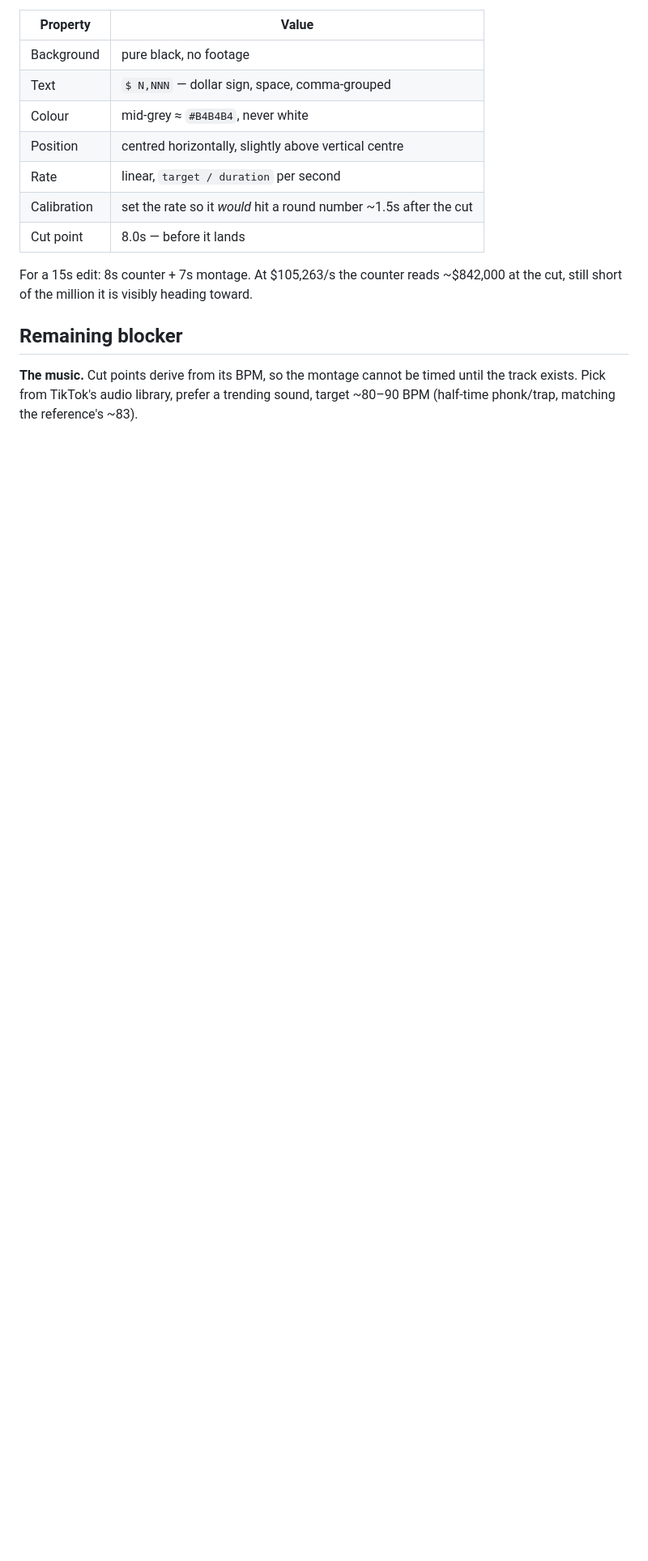
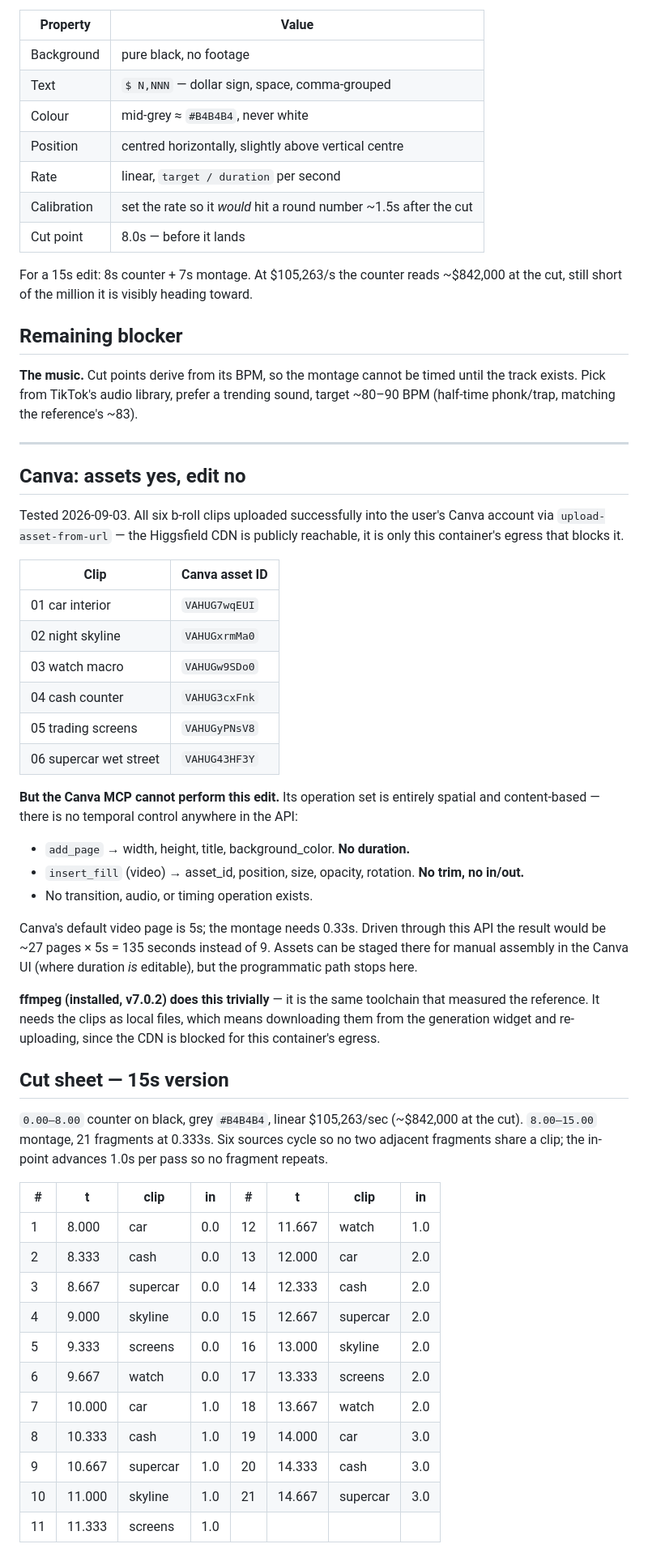
Before and after one commit to Eonati2/logoverdicts, a Markdown page: research/phase6-money-counter-format.md, the part around the change. Shown at 81% size. Drawn GitHub-style; blank space fills up the shorter version.

Commit message:
Record Canva capability test and the 15s cut sheet
All six b-roll clips upload into Canva successfully, but the Canva MCP
has no temporal operations at all - no page duration, no clip trim, no
transitions, no audio - so it cannot produce a 0.33s beat-synced cut.
Assets are staged there for manual assembly instead.

Adds the executable 21-fragment cut sheet, which works for either an
ffmpeg assembly or manual editing.

Co-Authored-By: Claude Opus 5 <noreply@anthropic.com>
Claude-Session: https://claude.ai/code/session_01Bs22LJZ3LLT3Z9mcEyTSrm

```diff
--- a/research/phase6-money-counter-format.md
+++ b/research/phase6-money-counter-format.md
@@ -219,3 +219,55 @@ still short of the million it is visibly heading toward.
 **The music.** Cut points derive from its BPM, so the montage cannot be timed until the track
 exists. Pick from TikTok's audio library, prefer a trending sound, target ~80–90 BPM
 (half-time phonk/trap, matching the reference's ~83).
+
+---
+
+## Canva: assets yes, edit no
+
+Tested 2026-09-03. All six b-roll clips uploaded successfully into the user's Canva account
+via `upload-asset-from-url` — the Higgsfield CDN is publicly reachable, it is only this
+container's egress that blocks it.
+
+| Clip | Canva asset ID |
+|---|---|
+| 01 car interior | `VAHUG7wqEUI` |
+| 02 night skyline | `VAHUGxrmMa0` |
+| 03 watch macro | `VAHUGw9SDo0` |
+| 04 cash counter | `VAHUG3cxFnk` |
+| 05 trading screens | `VAHUGyPNsV8` |
+| 06 supercar wet street | `VAHUG43HF3Y` |
+
+**But the Canva MCP cannot perform this edit.** Its operation set is entirely spatial and
+content-based — there is no temporal control anywhere in the API:
+
+- `add_page` → width, height, title, background_color. **No duration.**
+- `insert_fill` (video) → asset_id, position, size, opacity, rotation. **No trim, no in/out.**
+- No transition, audio, or timing operation exists.
+
+Canva's default video page is 5s; the montage needs 0.33s. Driven through this API the result
+would be ~27 pages × 5s = 135 seconds instead of 9. Assets can be staged there for manual
+assembly in the Canva UI (where duration *is* editable), but the programmatic path stops here.
+
+**ffmpeg (installed, v7.0.2) does this trivially** — it is the same toolchain that measured the
+reference. It needs the clips as local files, which means downloading them from the generation
+widget and re-uploading, since the CDN is blocked for this container's egress.
+
+## Cut sheet — 15s version
+
+`0.00–8.00` counter on black, grey `#B4B4B4`, linear $105,263/sec (~$842,000 at the cut).
+`8.00–15.00` montage, 21 fragments at 0.333s. Six sources cycle so no two adjacent fragments
+share a clip; the in-point advances 1.0s per pass so no fragment repeats.
+
+| # | t | clip | in | # | t | clip | in |
+|---|---|---|---|---|---|---|---|
+| 1 | 8.000 | car | 0.0 | 12 | 11.667 | watch | 1.0 |
+| 2 | 8.333 | cash | 0.0 | 13 | 12.000 | car | 2.0 |
+| 3 | 8.667 | supercar | 0.0 | 14 | 12.333 | cash | 2.0 |
+| 4 | 9.000 | skyline | 0.0 | 15 | 12.667 | supercar | 2.0 |
+| 5 | 9.333 | screens | 0.0 | 16 | 13.000 | skyline | 2.0 |
+| 6 | 9.667 | watch | 0.0 | 17 | 13.333 | screens | 2.0 |
+| 7 | 10.000 | car | 1.0 | 18 | 13.667 | watch | 2.0 |
+| 8 | 10.333 | cash | 1.0 | 19 | 14.000 | car | 3.0 |
+| 9 | 10.667 | supercar | 1.0 | 20 | 14.333 | cash | 3.0 |
+| 10 | 11.000 | skyline | 1.0 | 21 | 14.667 | supercar | 3.0 |
+| 11 | 11.333 | screens | 1.0 | | | | |
```
